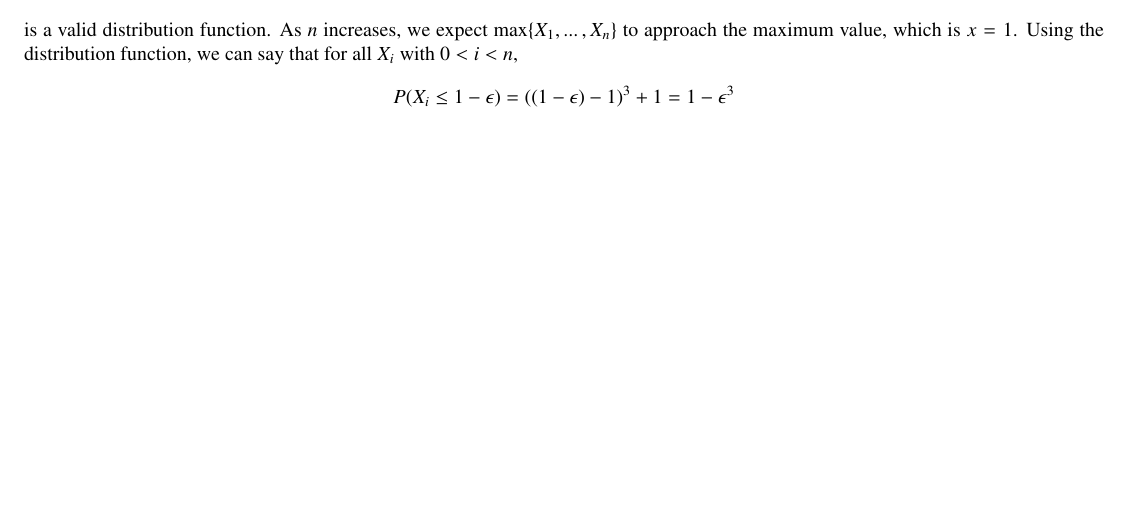
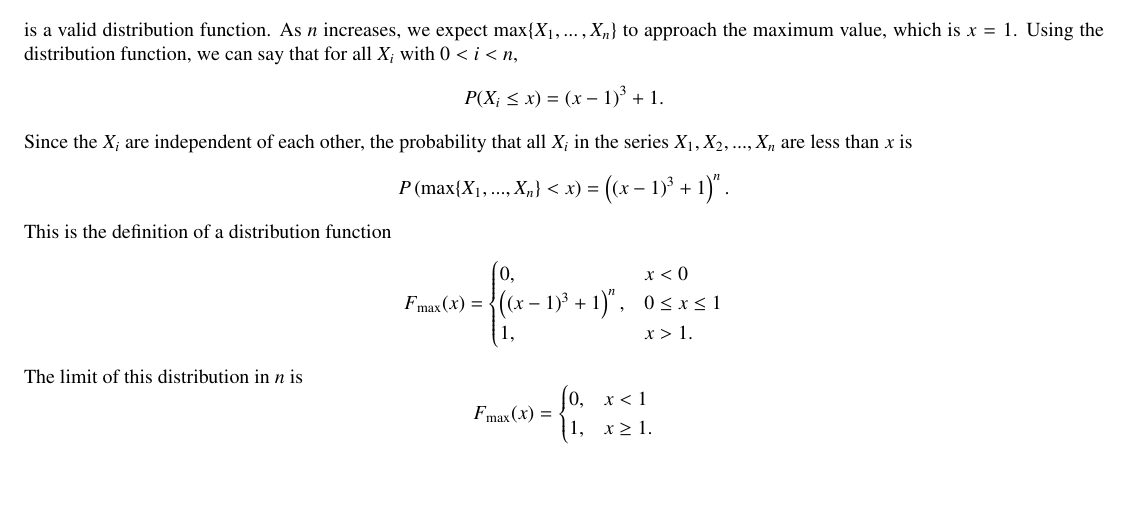
Before and after one commit to kingledion/stat652, a LaTeX problem sheet (hw2.tex): part of page 2 of 4, cut so that both start at the same text, the shorter picture padded with empty space. Compiled offline with pdfLaTeX.

Commit message:
work night of 20170228

```diff
--- a/hw2.tex
+++ b/hw2.tex
@@ -73,5 +73,15 @@ For the continuious probability function $f_X(x) = 3(1-x)^2\,I_{(0,1)}(x),$ the
 \end{aligned}\]
 Set $C = 1$, $F_X = 0$ for $x < 0$ and $F_X = 1$ for $x > 1$, and then
 \[F_X(x) = (x-1)^3 + 1\,I_{(0,1)}(x)\] is a valid distribution function. As $n$ increases, we expect $\max\{X_1, ...\,, X_n\}$ to approach the maximum value, which is $x = 1$. Using the distribution function, we can say that for all $X_i$ with $0<i<n$,
-\[ P(X_i \leq 1 - \epsilon) = \left((1-\epsilon)-1\right)^3+1 = 1 - \epsilon^3\]
+\[ P(X_i \leq x) = (x-1)^3 + 1.\] Since the $X_i$ are independent of each other, the probability that all $X_i$ in the series $X_1, X_2, ... , X_n$ are less than $x$ is \[P\left(\text{max}\{X_1, ... , X_n\} < x\right) = \left((x-1)^3 + 1\right)^n.\]
+This is the definition of a distribution function
+\[F_{\text{max}}(x) = \begin{cases}
+0, &x < 0 \\
+\left((x-1)^3 + 1\right)^n, &0\leq x \leq1 \\
+1, & x > 1.\end{cases}\] The limit of this distribution in $n$ is
+\[F_{\text{max}}(x) = \begin{cases}
+0, &x < 1 \\1, & x \geq 1.\end{cases}\]
 
+\iffalse
+, we can determine the probability that any one $_i$ is more than $\epsilon$ away from the maximum possible value, $1$. Wwe can say that for all $X_i$ with $0<i<n$,
+\[ P(X_i \leq 1 - \epsilon) = \left((1-\epsilon)-1\right)^3+1 = 1 - \epsilon^3\] for $x = 1 - \epsilon; \,\,0 \leq \epsilon \leq 1$. Since the $X_i$ are independent of each other, the probability that all $X_i$ in the series $X_1, X_2, ... , X_n$ are less than $1-\epsilon$ is \[P\left(\text{max}\{X_1, ... , X_n\} < 1 - \epsilon\right) = \left(1-\epsilon^3\right)^n.\]
```
Also changed, not shown: hw2.pdf, hw2.tex (3 more changed lines), 2 other files.
